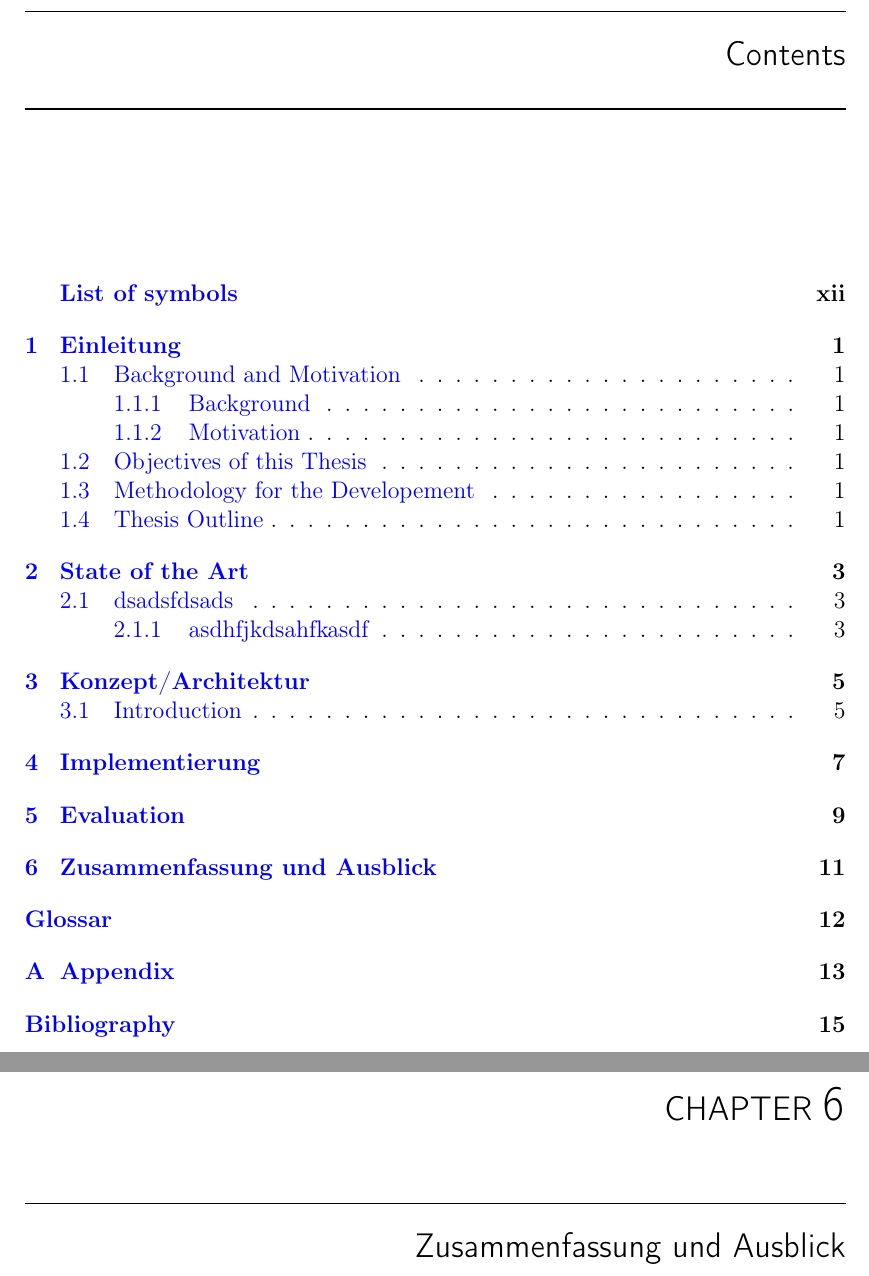
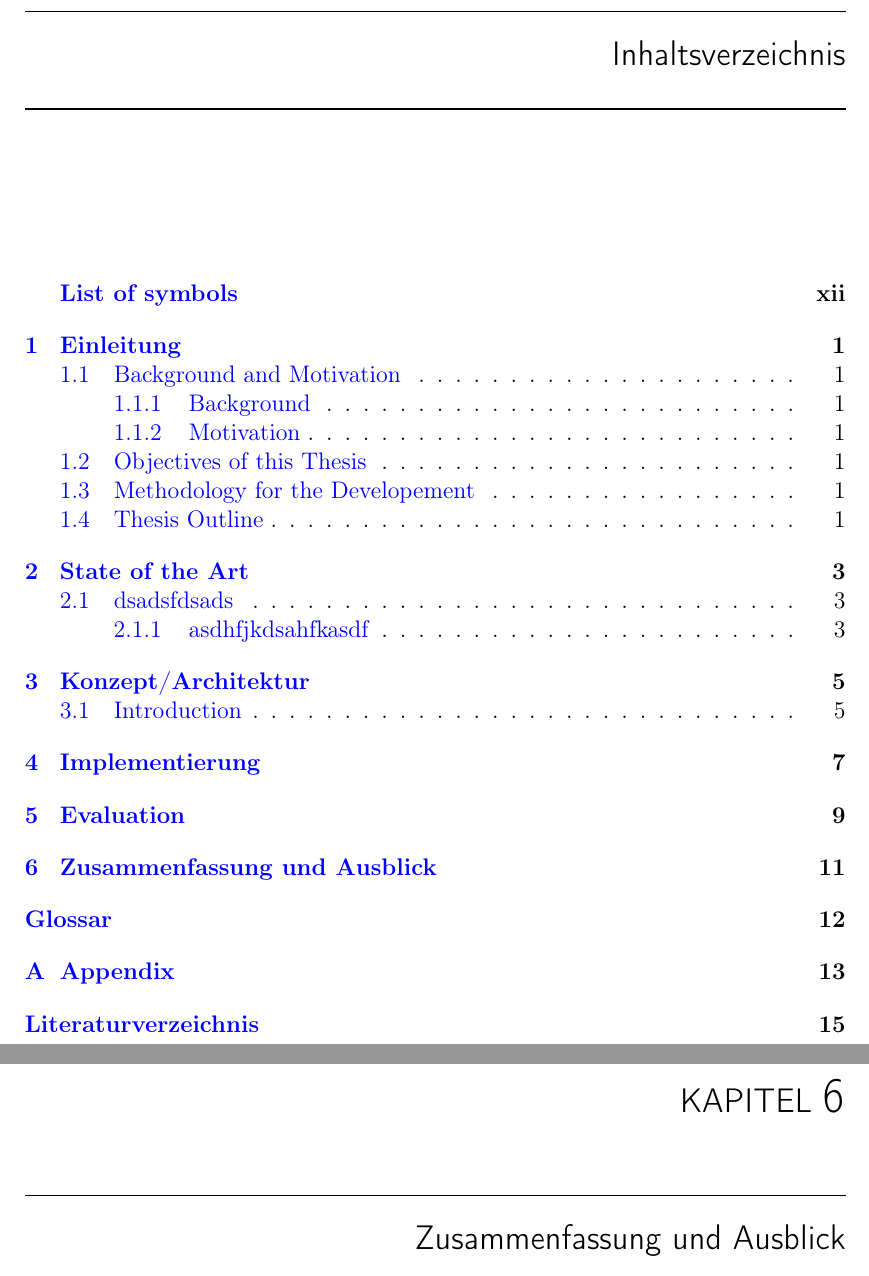
Before and after one commit to nschrack-tgm/batch_it, a LaTeX thesis (diplomarbeit.tex): two parts of pages 11 and 29 of 35, joined at a grey line, cut at the place of the change. Compiled offline with pdfLaTeX.

Commit message:
changed language to german

```diff
--- a/diplomarbeit.tex
+++ b/diplomarbeit.tex
@@ -212,7 +212,7 @@
 \include{tex/abstracta}%
 \selectlanguage{ngerman}%
 \include{tex/kurzzfsg}%
-\selectlanguage{english}%
+\selectlanguage{german}%
 
 
 %%-----------------------------------------------------------------------
```
Also changed, not shown: diplomarbeit.pdf.
